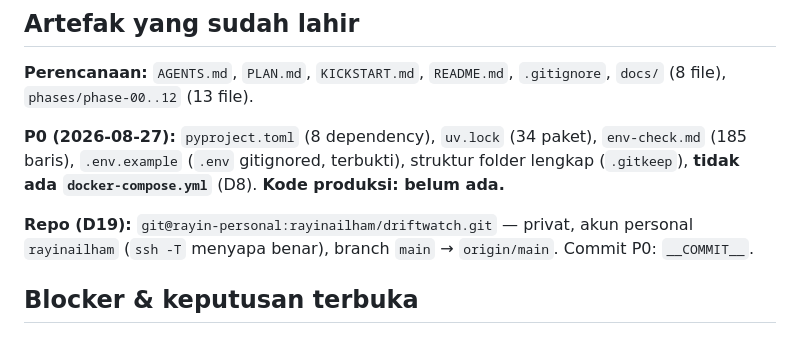
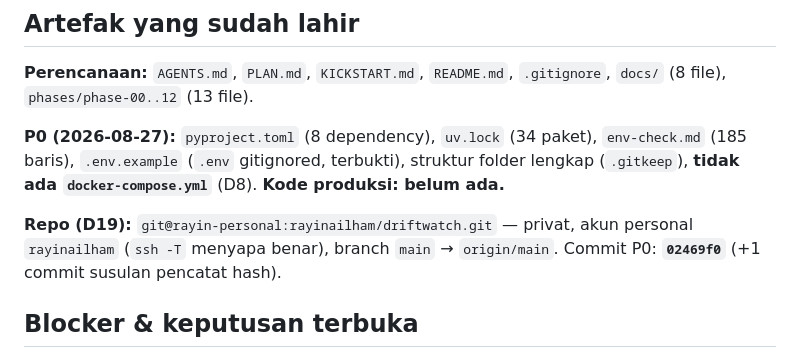
Before and after one commit to rayinailham/driftwatch, a Markdown page: STATE.md, the part around the change. Drawn GitHub-style.

```diff
--- a/STATE.md
+++ b/STATE.md
@@ -86,7 +86,7 @@ fixture belum dibangun.)*
 
 **Repo (D19):** `git@rayin-personal:rayinailham/driftwatch.git` — privat, akun personal
 `rayinailham` (`ssh -T` menyapa benar), branch `main` → `origin/main`.
-Commit P0: `__COMMIT__`.
+Commit P0: **`02469f0`** (+1 commit susulan pencatat hash).
 
 ## Blocker & keputusan terbuka
 
```
Also changed, not shown: phases/phase-00-bootstrap.md (+33 -0 lines).
